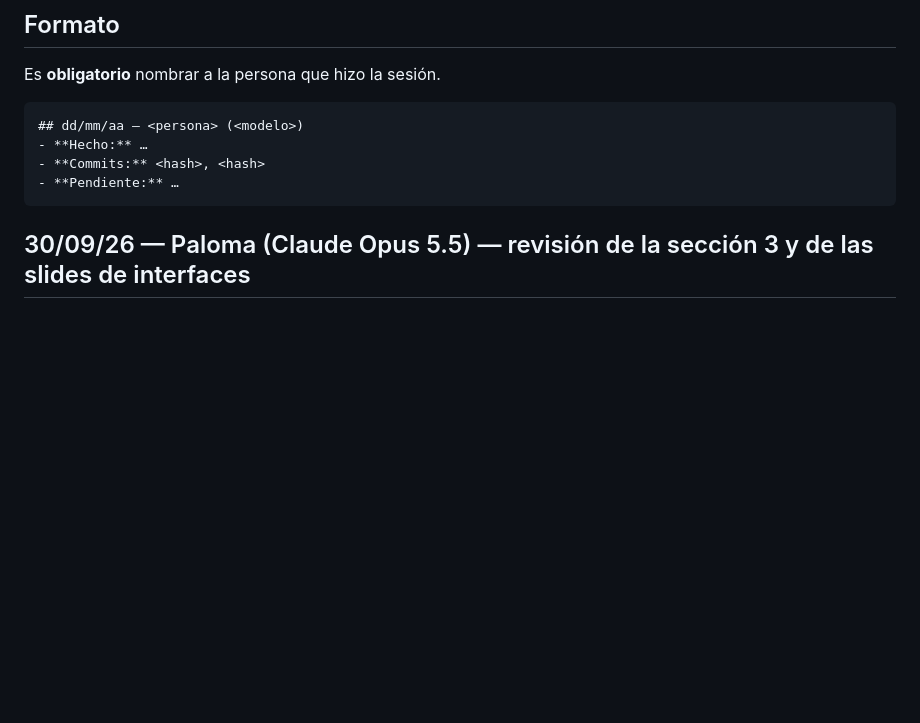
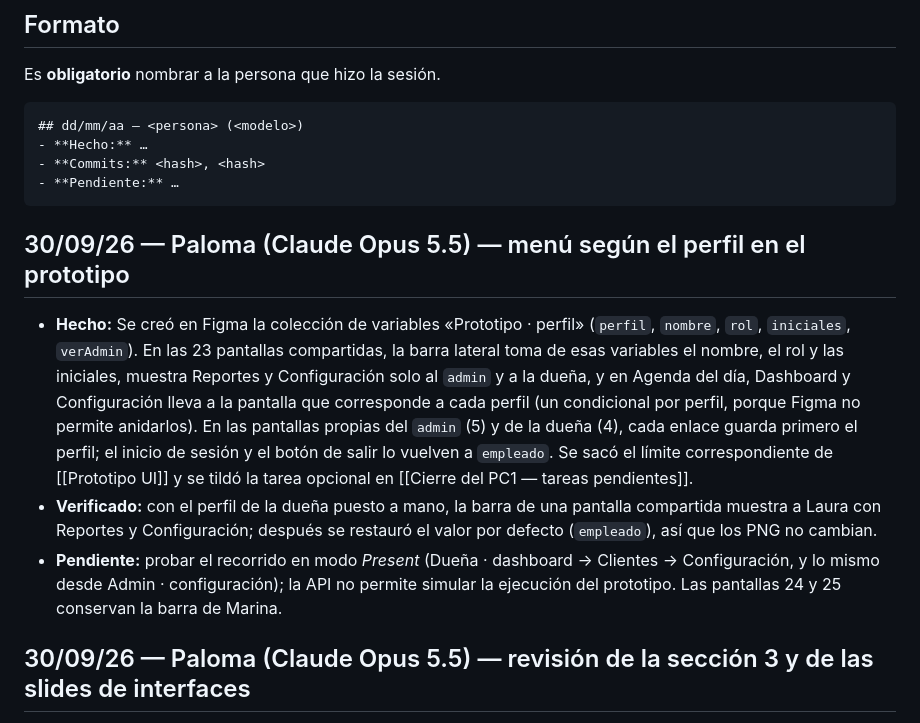
Before and after one commit to FranLuciano04/Vault-Rumbo, a Markdown page: 00-Inicio/Bitácora de sesiones.md, the part around the change. Rendered like a GitHub page; blank space fills up the shorter version.

````diff
--- a/00-Inicio/Bitácora de sesiones.md
+++ b/00-Inicio/Bitácora de sesiones.md
@@ -29,6 +29,11 @@ Es **obligatorio** nombrar a la persona que hizo la sesión.
 - **Commits:** <hash>, <hash>
 - **Pendiente:** …
 ```
+
+## 30/09/26 — Paloma (Claude Opus 5.5) — menú según el perfil en el prototipo
+- **Hecho:** Se creó en Figma la colección de variables «Prototipo · perfil» (`perfil`, `nombre`, `rol`, `iniciales`, `verAdmin`). En las 23 pantallas compartidas, la barra lateral toma de esas variables el nombre, el rol y las iniciales, muestra Reportes y Configuración solo al `admin` y a la dueña, y en Agenda del día, Dashboard y Configuración lleva a la pantalla que corresponde a cada perfil (un condicional por perfil, porque Figma no permite anidarlos). En las pantallas propias del `admin` (5) y de la dueña (4), cada enlace guarda primero el perfil; el inicio de sesión y el botón de salir lo vuelven a `empleado`. Se sacó el límite correspondiente de [[Prototipo UI]] y se tildó la tarea opcional en [[Cierre del PC1 — tareas pendientes]].
+- **Verificado:** con el perfil de la dueña puesto a mano, la barra de una pantalla compartida muestra a Laura con Reportes y Configuración; después se restauró el valor por defecto (`empleado`), así que los PNG no cambian.
+- **Pendiente:** probar el recorrido en modo *Present* (Dueña · dashboard → Clientes → Configuración, y lo mismo desde Admin · configuración); la API no permite simular la ejecución del prototipo. Las pantallas 24 y 25 conservan la barra de Marina.
 
 ## 30/09/26 — Paloma (Claude Opus 5.5) — revisión de la sección 3 y de las slides de interfaces
 - **Hecho:** Se revisó la sección 3 del documento principal (modelo conceptual e interfaces principales) y las slides de interfaces (9 a 12). Se hicieron tres correcciones. (1) **Listas anidadas:** en todo el documento y en los anexos salían aplanadas, porque el filtro de los 6 scripts `07-Entregables/build/build-*.sh` comprimía también la sangría del principio de línea. El filtro se cambió para que solo comprima los espacios dentro del texto, y ahora se ven anidadas las 13 sublistas del documento principal (por ejemplo, Web y Mobile en «Qué atiende»); el resto del texto no cambió. (2) **Deck:** en la slide «Una vista por perfil», la dueña pasó de «Dashboard y reportes de la empresa» a «Todo lo del admin, más el dashboard y los reportes de la empresa» (decisión de la sync del 30/09). (3) Se regeneraron `Rumbo — PC1.docx`, el `.pptx` y su PDF.
````
Also changed, not shown: 00-Inicio/Cierre del PC1 — tareas pendientes.md (+1 -1 lines), 07-Entregables/Prototipo/Prototipo UI.md (+1 -1 lines).
